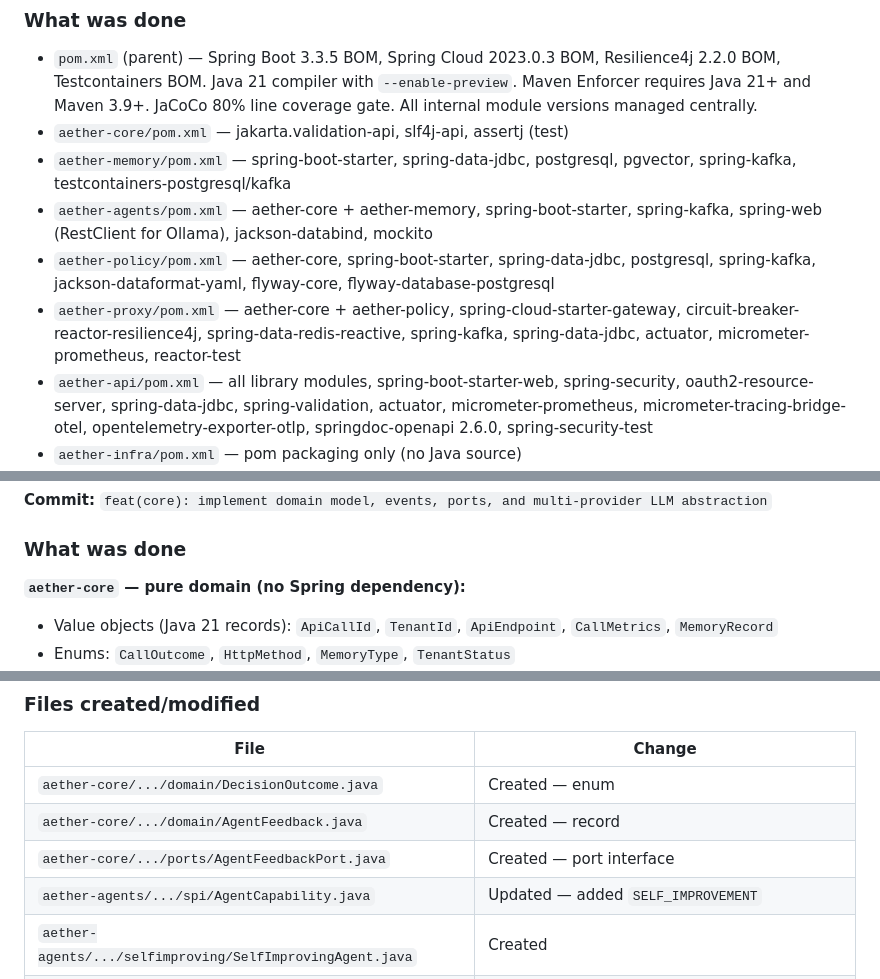
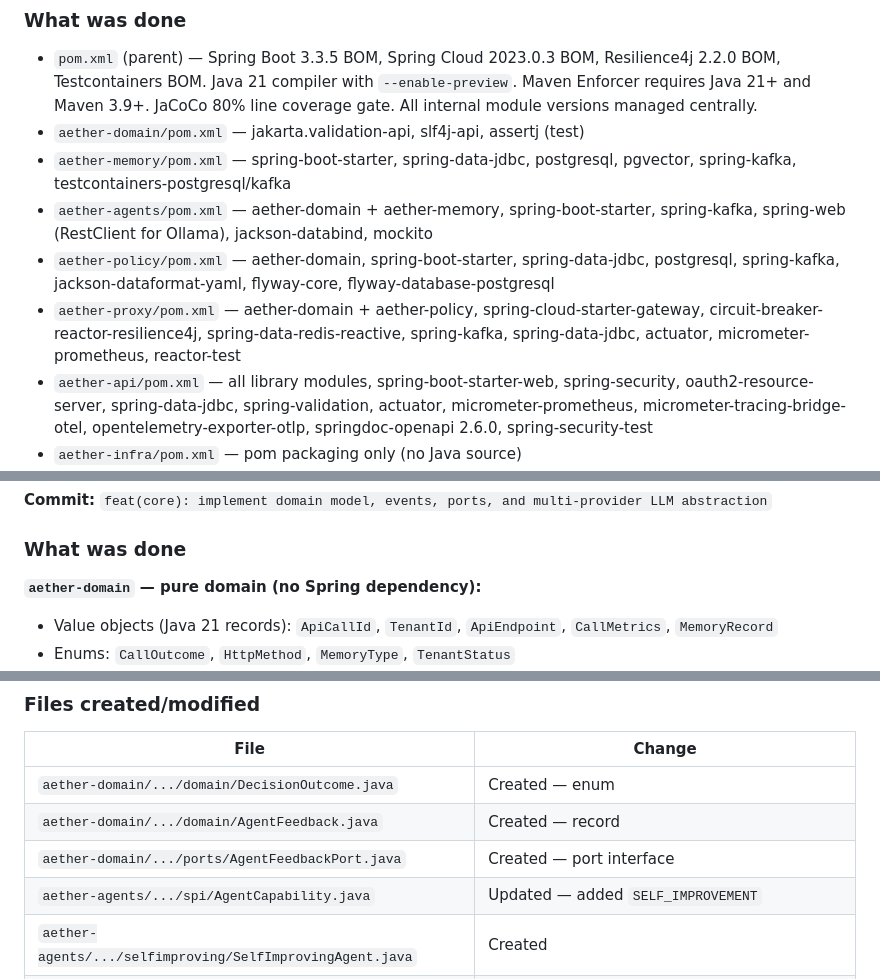
Before and after one commit to suplab/aether-grid, a Markdown page: docs/progress.md, 3 parts joined by grey strips. Drawn GitHub-style.

Commit message:
docs(grid): fix remaining aether-core → aether-domain module name references
https://claude.ai/code/session_01CqKpEmxG3ZNBB9h2Pzk23y

```diff
--- a/docs/progress.md
+++ b/docs/progress.md
@@ -97,11 +97,11 @@
 ### What was done
 
 - `pom.xml` (parent) — Spring Boot 3.3.5 BOM, Spring Cloud 2023.0.3 BOM, Resilience4j 2.2.0 BOM, Testcontainers BOM. Java 21 compiler with `--enable-preview`. Maven Enforcer requires Java 21+ and Maven 3.9+. JaCoCo 80% line coverage gate. All internal module versions managed centrally.
-- `aether-core/pom.xml` — jakarta.validation-api, slf4j-api, assertj (test)
+- `aether-domain/pom.xml` — jakarta.validation-api, slf4j-api, assertj (test)
 - `aether-memory/pom.xml` — spring-boot-starter, spring-data-jdbc, postgresql, pgvector, spring-kafka, testcontainers-postgresql/kafka
-- `aether-agents/pom.xml` — aether-core + aether-memory, spring-boot-starter, spring-kafka, spring-web (RestClient for Ollama), jackson-databind, mockito
-- `aether-policy/pom.xml` — aether-core, spring-boot-starter, spring-data-jdbc, postgresql, spring-kafka, jackson-dataformat-yaml, flyway-core, flyway-database-postgresql
-- `aether-proxy/pom.xml` — aether-core + aether-policy, spring-cloud-starter-gateway, circuit-breaker-reactor-resilience4j, spring-data-redis-reactive, spring-kafka, spring-data-jdbc, actuator, micrometer-prometheus, reactor-test
+- `aether-agents/pom.xml` — aether-domain + aether-memory, spring-boot-starter, spring-kafka, spring-web (RestClient for Ollama), jackson-databind, mockito
+- `aether-policy/pom.xml` — aether-domain, spring-boot-starter, spring-data-jdbc, postgresql, spring-kafka, jackson-dataformat-yaml, flyway-core, flyway-database-postgresql
+- `aether-proxy/pom.xml` — aether-domain + aether-policy, spring-cloud-starter-gateway, circuit-breaker-reactor-resilience4j, spring-data-redis-reactive, spring-kafka, spring-data-jdbc, actuator, micrometer-prometheus, reactor-test
 - `aether-api/pom.xml` — all library modules, spring-boot-starter-web, spring-security, oauth2-resource-server, spring-data-jdbc, spring-validation, actuator, micrometer-prometheus, micrometer-tracing-bridge-otel, opentelemetry-exporter-otlp, springdoc-openapi 2.6.0, spring-security-test
 - `aether-infra/pom.xml` — pom packaging only (no Java source)
 - `aether-proxy/src/main/java/.../AetherProxyApplication.java` — Spring Boot entry point (port 8080)
@@ -136,7 +136,7 @@
 
 ### What was done
 
-**`aether-core` — pure domain (no Spring dependency):**
+**`aether-domain` — pure domain (no Spring dependency):**
 - Value objects (Java 21 records): `ApiCallId`, `TenantId`, `ApiEndpoint`, `CallMetrics`, `MemoryRecord`
 - Enums: `CallOutcome`, `HttpMethod`, `MemoryType`, `TenantStatus`
 - Aggregates: `ApiCall` (raises `ApiCallRecordedEvent` on creation, pulls events after dispatch), `Tenant` (lifecycle: ACTIVE → SUSPENDED / DEPROVISIONED)
@@ -442,9 +442,9 @@
 
 | File | Change |
 |---|---|
-| `aether-core/.../domain/DecisionOutcome.java` | Created — enum |
-| `aether-core/.../domain/AgentFeedback.java` | Created — record |
-| `aether-core/.../ports/AgentFeedbackPort.java` | Created — port interface |
+| `aether-domain/.../domain/DecisionOutcome.java` | Created — enum |
+| `aether-domain/.../domain/AgentFeedback.java` | Created — record |
+| `aether-domain/.../ports/AgentFeedbackPort.java` | Created — port interface |
 | `aether-agents/.../spi/AgentCapability.java` | Updated — added `SELF_IMPROVEMENT` |
 | `aether-agents/.../selfimproving/SelfImprovingAgent.java` | Created |
 | `aether-api/.../service/AgentLearningService.java` | Created |
```
Also changed, not shown: other parts of docs/progress.md (+2 -2 lines), docs/roadmap.md (+3 -3 lines).
